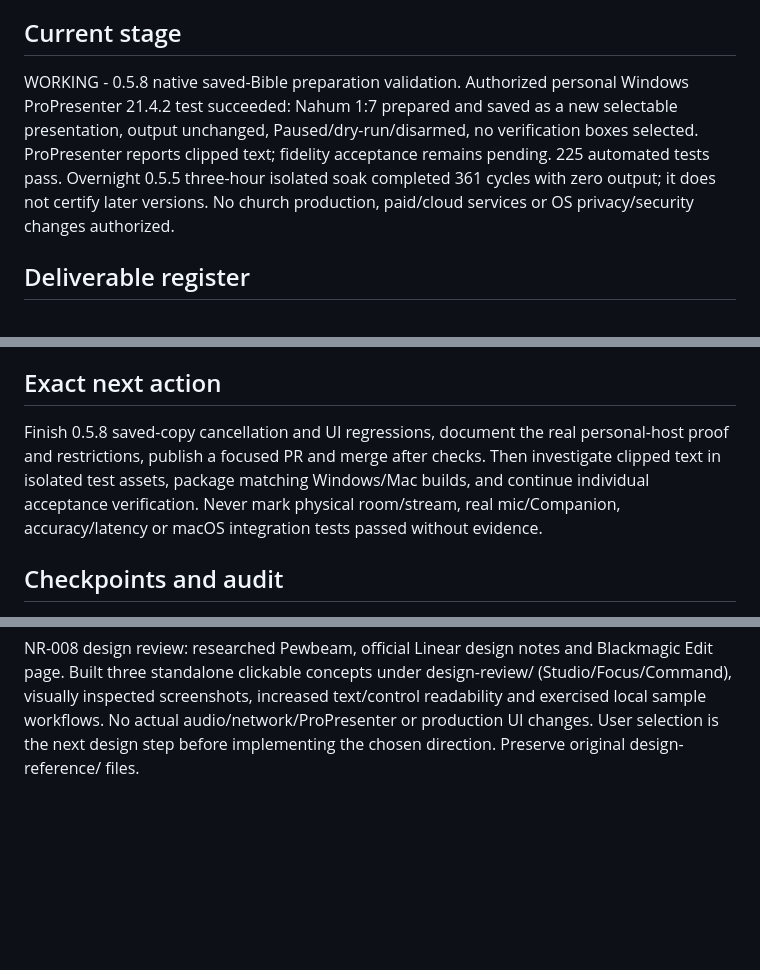
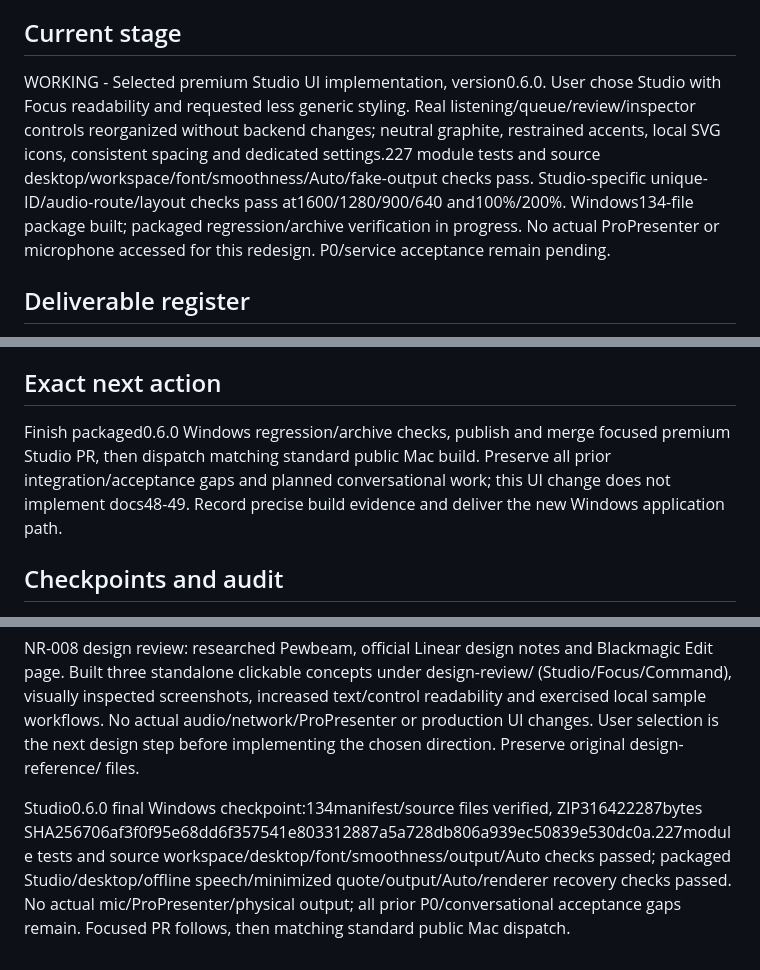
Before and after one commit to gboyegaadeojo/VerseCue, a Markdown page: PROGRESS.md, 3 parts joined by grey strips. Drawn GitHub-style; blank space fills up the shorter version.

```diff
--- a/PROGRESS.md
+++ b/PROGRESS.md
@@ -3,7 +3,7 @@
 Updated: 2026-11-18 (UTC). Authority: `VerseCue_Master_Development_Prompt_v2_Codex.md`, read in full before work; later authorized change requests recorded in NEW_REQUESTS.md.
 
 ## Current stage
-WORKING - 0.5.8 native saved-Bible preparation validation. Authorized personal Windows ProPresenter 21.4.2 test succeeded: Nahum 1:7 prepared and saved as a new selectable presentation, output unchanged, Paused/dry-run/disarmed, no verification boxes selected. ProPresenter reports clipped text; fidelity acceptance remains pending. 225 automated tests pass. Overnight 0.5.5 three-hour isolated soak completed 361 cycles with zero output; it does not certify later versions. No church production, paid/cloud services or OS privacy/security changes authorized.
+WORKING - Selected premium Studio UI implementation, version0.6.0. User chose Studio with Focus readability and requested less generic styling. Real listening/queue/review/inspector controls reorganized without backend changes; neutral graphite, restrained accents, local SVG icons, consistent spacing and dedicated settings.227 module tests and source desktop/workspace/font/smoothness/Auto/fake-output checks pass. Studio-specific unique-ID/audio-route/layout checks pass at1600/1280/900/640 and100%/200%. Windows134-file package built; packaged regression/archive verification in progress. No actual ProPresenter or microphone accessed for this redesign. P0/service acceptance remain pending.
 
 ## Deliverable register
 Status vocabulary: not started / drafted / audited. Audited means checked for the current stage, not approval or proof of feasibility.
@@ -92,7 +92,7 @@ DATA-01/02: user supplied IFC Sunday-service YouTube source. Requested start1:18
 - Windows/macOS viability and representative measured turnaround.
 
 ## Exact next action
-Finish 0.5.8 saved-copy cancellation and UI regressions, document the real personal-host proof and restrictions, publish a focused PR and merge after checks. Then investigate clipped text in isolated test assets, package matching Windows/Mac builds, and continue individual acceptance verification. Never mark physical room/stream, real mic/Companion, accuracy/latency or macOS integration tests passed without evidence.
+Finish packaged0.6.0 Windows regression/archive checks, publish and merge focused premium Studio PR, then dispatch matching standard public Mac build. Preserve all prior integration/acceptance gaps and planned conversational work; this UI change does not implement docs48-49. Record precise build evidence and deliver the new Windows application path.
 
 ## Checkpoints and audit
 - 0.2.5 publication: reviewed source/tests/redacted evidence committed and pushed to private gboyegaadeojo/VerseCue main at b69280a. No private audio/transcripts/models/binaries staged.0.2.6 continuation adds generation-scoped connector reads/mappings/dispatch and an explicitly selected resident CPU worker with memory WAV requests, random loopback route, owned process cancellation and90second idle stop. Actual12second fixture requests8,015/6,825ms produced transcripts and worker shutdown was verified; no live latency or accuracy pass.129tests/source desktop smoke passed.0.2.6 packaging underway; final source/package integrity and resident packaged test remain next.
@@ -166,3 +166,5 @@ NR-006 planning checkpoint: user clarified next verse, not next slide. Inspected
 NR-007 review checkpoint: inspected full conversational path and optional/lifecycle controls;227 module tests passed. Synthetic probes confirmed range-next uses start+1 and negated/historical next-verse speech still creates ordinary suggestions; relative Auto remains blocked. docs/49 records16 prioritized gaps and5 focused implementation slices, with exact source evidence and end-to-end acceptance scenario. No actual ProPresenter/microphone access or application code change. Next implementation priority: verified remote passage context, range parity and navigation-intent rejection, then complete destination preparation.
 
 NR-008 design review: researched Pewbeam, official Linear design notes and Blackmagic Edit page. Built three standalone clickable concepts under design-review/ (Studio/Focus/Command), visually inspected screenshots, increased text/control readability and exercised local sample workflows. No actual audio/network/ProPresenter or production UI changes. User selection is the next design step before implementing the chosen direction. Preserve original design-reference/ files.
+
+Studio0.6.0 final Windows checkpoint:134manifest/source files verified, ZIP316422287bytes SHA256706af3f0f95e68dd6f357541e803312887a5a728db806a939ec50839e530dc0a.227module tests and source workspace/desktop/font/smoothness/output/Auto checks passed; packaged Studio/desktop/offline speech/minimized quote/output/Auto/renderer recovery checks passed. No actual mic/ProPresenter/physical output; all prior P0/conversational acceptance gaps remain. Focused PR follows, then matching standard public Mac dispatch.
```
Also changed, not shown: NEW_REQUESTS.md (+2 -0 lines), README.md (+3 -3 lines), docs/50-premium-studio-workspace.md (added, +34 -0 lines), docs/images/versecue-studio-workspace.png (added), 11 other files.
